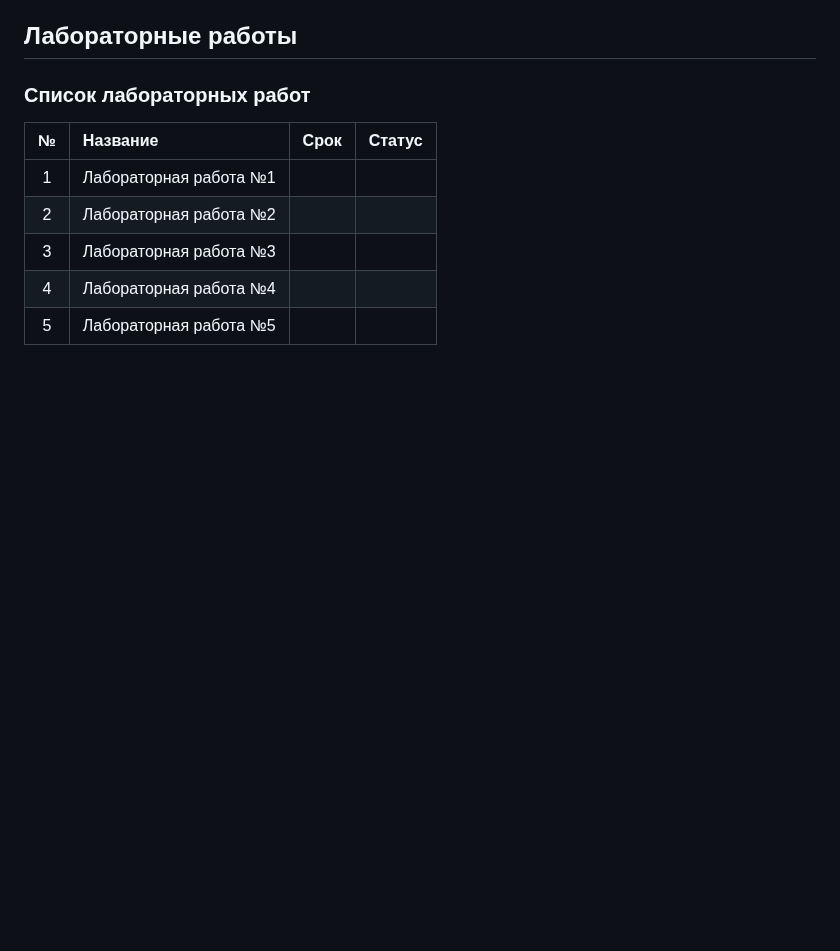
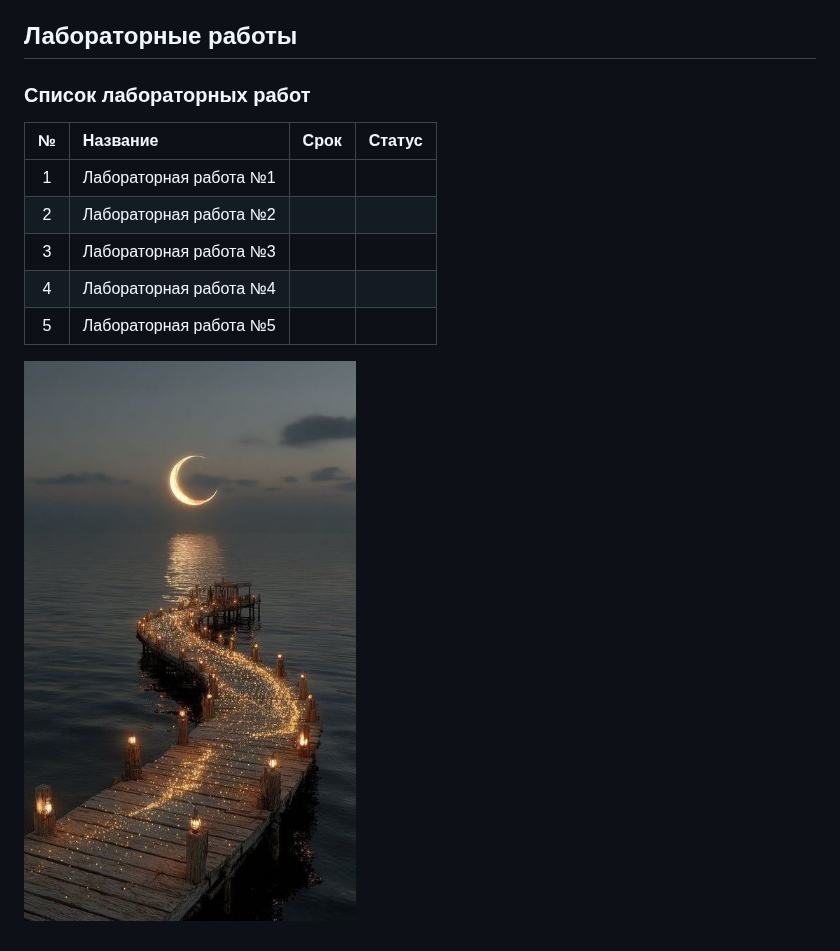
Before and after one commit to grishalokhanin-arch/Labs_PSTU_Lokhanin_Grigory_Evgenievich, a Markdown page: README.md, the part around the change. Rendered like a GitHub page; pictures changed too: image/image.jpg (added); blank space fills up the shorter version.

Commit message:
Добавил картинку в README

```diff
--- a/README.md
+++ b/README.md
@@ -15,3 +15,5 @@
 | 3 | Лабораторная работа №3 |  |  |
 | 4 | Лабораторная работа №4 |  |  |
 | 5 | Лабораторная работа №5 |  |  |
+
+![Картинка](image/image.jpg)
```
